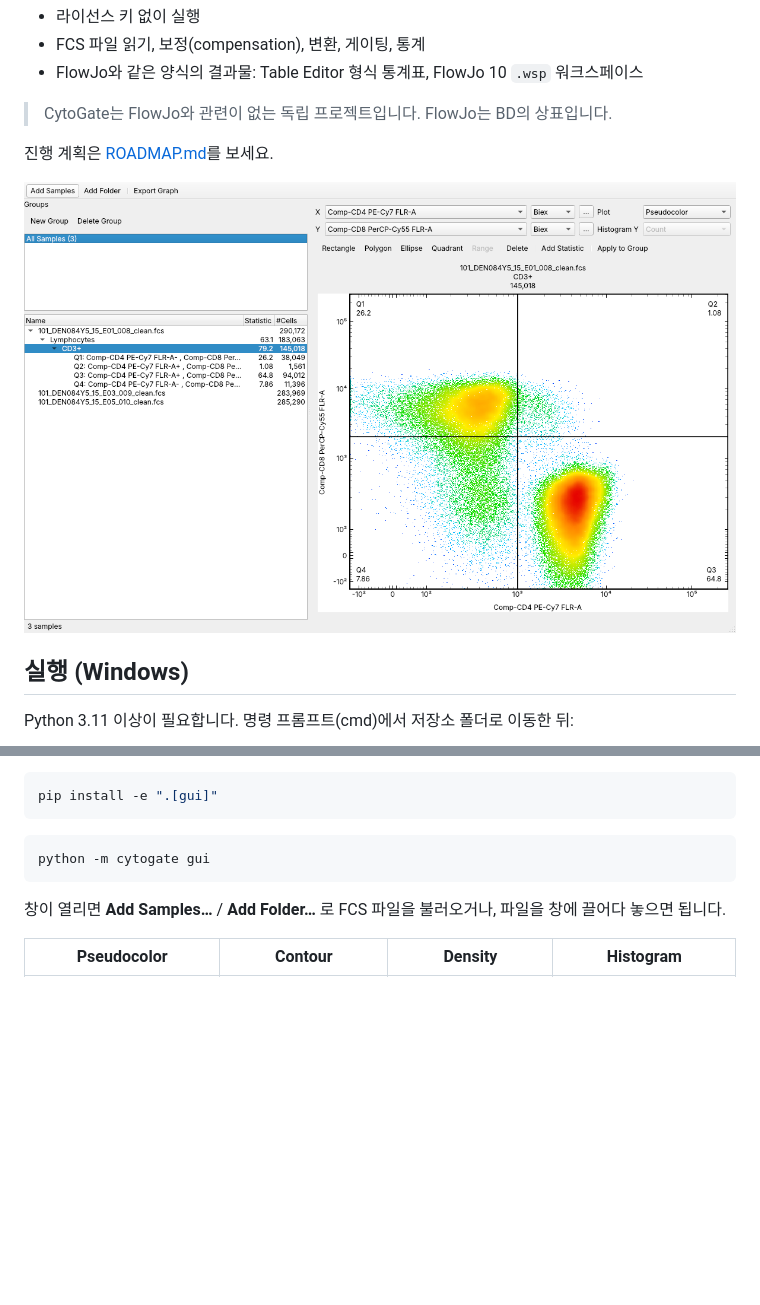
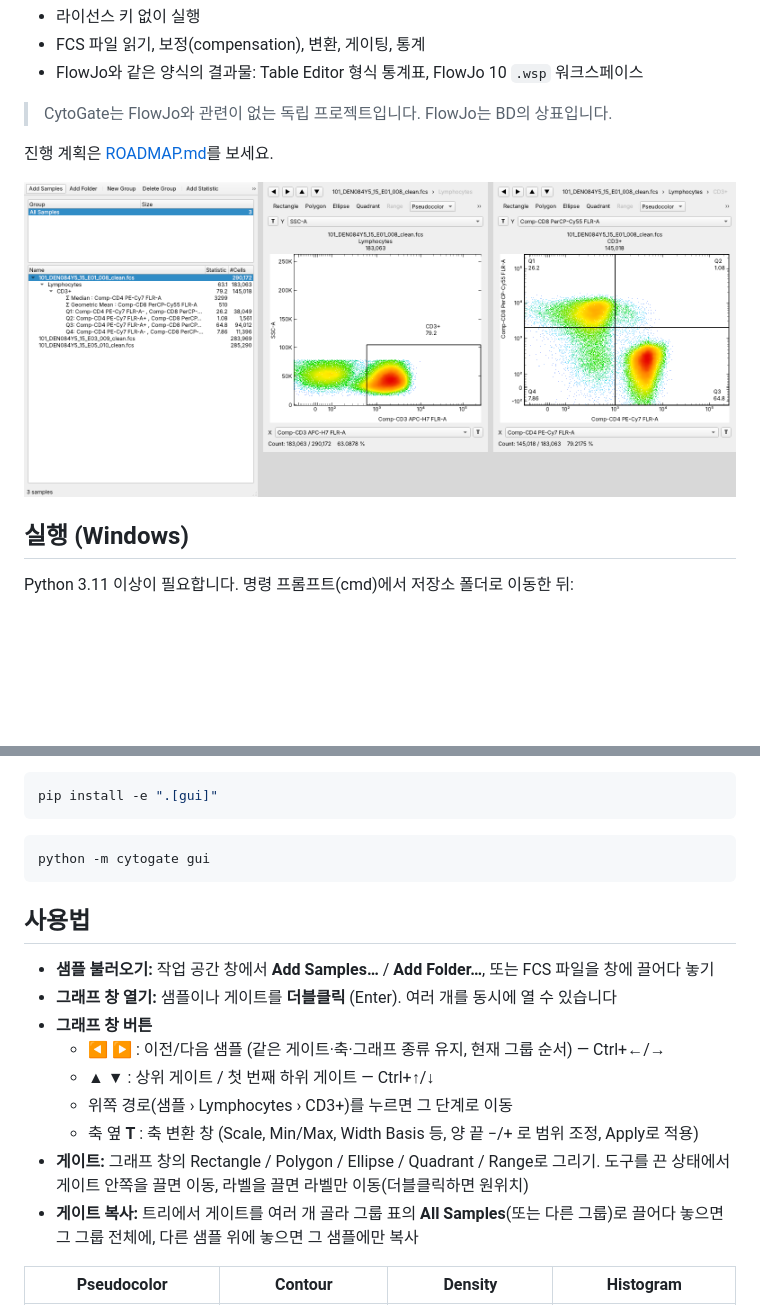
Before and after one commit to InuSHY12-kor/cytogate, a Markdown page: README.md, 2 parts joined by grey strips. Rendered like a GitHub page; pictures changed too: docs/images/gating.png, docs/images/gating_quadrants.png; blank space fills up the shorter version.

````diff
--- a/README.md
+++ b/README.md
@@ -10,7 +10,7 @@
 
 진행 계획은 [ROADMAP.md](ROADMAP.md)를 보세요.
 
-![메인 화면](docs/images/gating_quadrants.png)
+![작업 공간 창과 그래프 창](docs/images/gating.png)
 
 ## 실행 (Windows)
 
@@ -32,7 +32,17 @@ pip install -e ".[gui]"
 python -m cytogate gui
 ```
 
-창이 열리면 **Add Samples…** / **Add Folder…** 로 FCS 파일을 불러오거나, 파일을 창에 끌어다 놓으면 됩니다.
+## 사용법
+
+- **샘플 불러오기:** 작업 공간 창에서 **Add Samples…** / **Add Folder…**, 또는 FCS 파일을 창에 끌어다 놓기
+- **그래프 창 열기:** 샘플이나 게이트를 **더블클릭** (Enter). 여러 개를 동시에 열 수 있습니다
+- **그래프 창 버튼**
+  - ◀ ▶ : 이전/다음 샘플 (같은 게이트·축·그래프 종류 유지, 현재 그룹 순서) — Ctrl+←/→
+  - ▲ ▼ : 상위 게이트 / 첫 번째 하위 게이트 — Ctrl+↑/↓
+  - 위쪽 경로(샘플 › Lymphocytes › CD3+)를 누르면 그 단계로 이동
+  - 축 옆 **T** : 축 변환 창 (Scale, Min/Max, Width Basis 등, 양 끝 −/+ 로 범위 조정, Apply로 적용)
+- **게이트:** 그래프 창의 Rectangle / Polygon / Ellipse / Quadrant / Range로 그리기. 도구를 끈 상태에서 게이트 안쪽을 끌면 이동, 라벨을 끌면 라벨만 이동(더블클릭하면 원위치)
+- **게이트 복사:** 트리에서 게이트를 여러 개 골라 그룹 표의 **All Samples**(또는 다른 그룹)로 끌어다 놓으면 그 그룹 전체에, 다른 샘플 위에 놓으면 그 샘플에만 복사
 
 | Pseudocolor | Contour | Density | Histogram |
 |---|---|---|---|
````
Also changed, not shown: ROADMAP.md (+7 -0 lines), docs/images/groups.png, docs/images/main_window.png (deleted), docs/images/transform_window.png (added), 9 other files.
